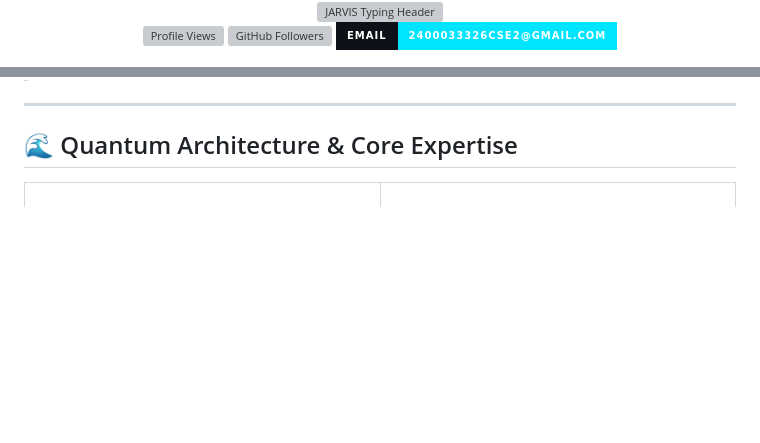
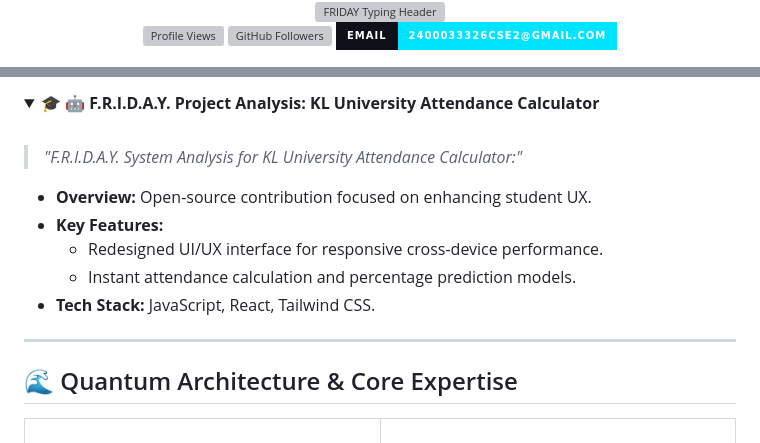
Before and after one commit to KAVATIJOHNSHREYAN/KAVATIJOHNSHREYAN, a Markdown page: README.md, 2 parts joined by grey strips. Drawn GitHub-style; folded sections open; badges without logos; blank space fills up the shorter version; grey boxes are pictures that could not be loaded.

```diff
--- a/README.md
+++ b/README.md
@@ -9,5 +9,5 @@
 <a href="https://github.com/KAVATIJOHNSHREYAN">
-  <img src="https://readme-typing-svg.demolab.com?font=Orbitron&size=23&duration=3000&pause=1000&color=00E5FF&center=true&vcenter=true&width=750&lines=QUANTUM+WAVE+SYSTEMS+ONLINE;AI+ENGINEER+%7C+FULL-STACK+AI+DEVELOPER;LLM+ARCHITECT+%26+RAG+KNOWLEDGE+PIPELINES;MULTIMODAL+ENTERPRISE+AI+SYSTEMS;CSE+(AI+%26+COMPUTATIONAL+INTELLIGENCE)" alt="JARVIS Typing Header" />
+  <img src="https://readme-typing-svg.demolab.com?font=Orbitron&size=23&duration=3000&pause=1000&color=00E5FF&center=true&vcenter=true&width=750&lines=QUANTUM+WAVE+SYSTEMS+ONLINE;AI+ENGINEER+%7C+FULL-STACK+AI+DEVELOPER;LLM+ARCHITECT+%26+RAG+KNOWLEDGE+PIPELINES;MULTIMODAL+ENTERPRISE+AI+SYSTEMS;CSE+(AI+%26+COMPUTATIONAL+INTELLIGENCE)" alt="FRIDAY Typing Header" />
 </a>
 
 <br/>
@@ -44,0 +127,14 @@
+</details>
+
+<details>
+<summary><b>🎓 🤖 F.R.I.D.A.Y. Project Analysis: KL University Attendance Calculator</b></summary>
+<br/>
+
+> *"F.R.I.D.A.Y. System Analysis for KL University Attendance Calculator:"*
+
+* **Overview:** Open-source contribution focused on enhancing student UX.
+* **Key Features:**
+  * Redesigned UI/UX interface for responsive cross-device performance.
+  * Instant attendance calculation and percentage prediction models.
+* **Tech Stack:** JavaScript, React, Tailwind CSS.
+
```
Also changed, not shown: other parts of README.md (+87 -4 lines).
